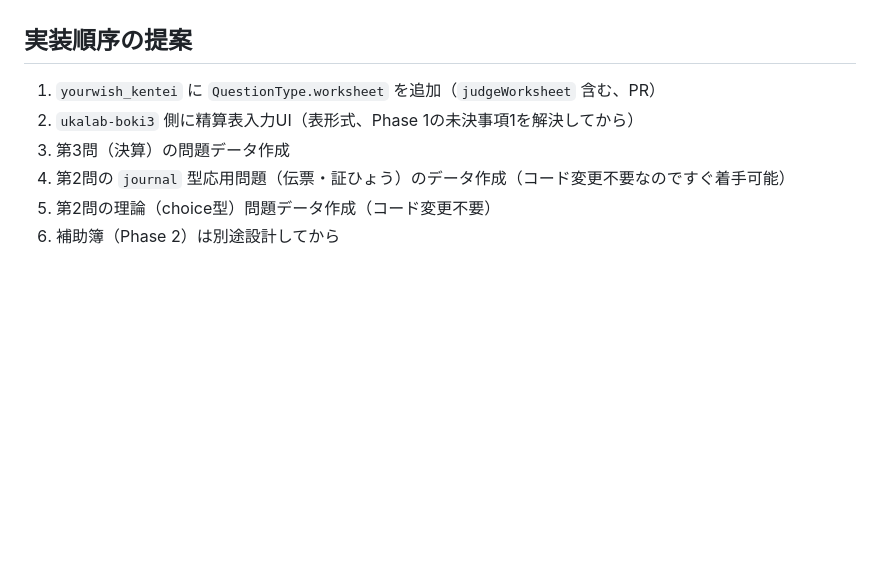
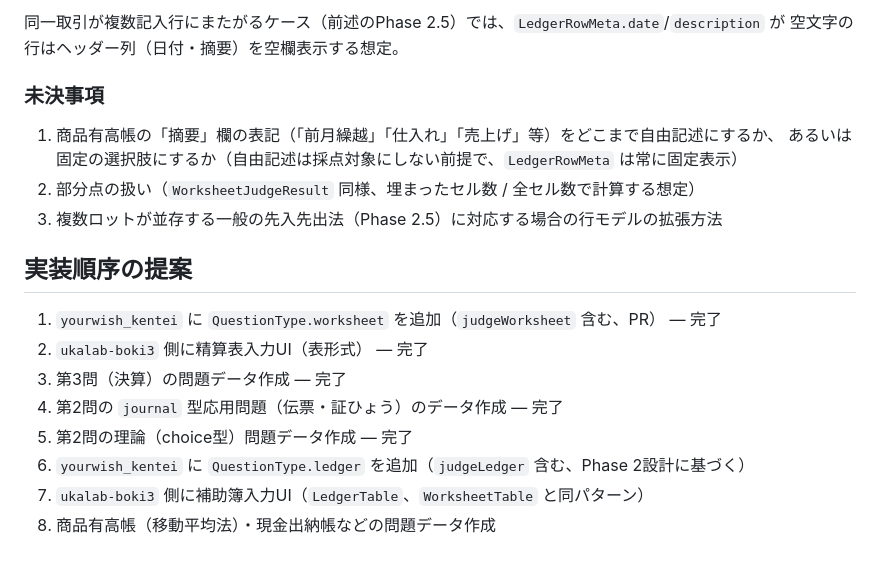
Before and after one commit to zka32101/ukalab-boki3, a Markdown page: docs/question_types_v1_design.md, the part around one of its changes. GitHub-like rendering; blank space fills up the shorter version.

```diff
--- a/docs/question_types_v1_design.md
+++ b/docs/question_types_v1_design.md
@@ -75,9 +144,20 @@ Phase 1（精算表）の実装・実機確認を終えてから着手する。
+同一取引が複数記入行にまたがるケース（前述のPhase 2.5）では、`LedgerRowMeta.date`/`description` が
+空文字の行はヘッダー列（日付・摘要）を空欄表示する想定。
+
+### 未決事項
+
+1. 商品有高帳の「摘要」欄の表記（「前月繰越」「仕入れ」「売上げ」等）をどこまで自由記述にするか、
+   あるいは固定の選択肢にするか（自由記述は採点対象にしない前提で、`LedgerRowMeta` は常に固定表示）
+2. 部分点の扱い（`WorksheetJudgeResult` 同様、埋まったセル数 / 全セル数で計算する想定）
+3. 複数ロットが並存する一般の先入先出法（Phase 2.5）に対応する場合の行モデルの拡張方法
 
 ## 実装順序の提案
 
-1. `yourwish_kentei` に `QuestionType.worksheet` を追加（`judgeWorksheet` 含む、PR）
-2. `ukalab-boki3` 側に精算表入力UI（表形式、Phase 1の未決事項1を解決してから）
-3. 第3問（決算）の問題データ作成
-4. 第2問の `journal` 型応用問題（伝票・証ひょう）のデータ作成（コード変更不要なのですぐ着手可能）
-5. 第2問の理論（choice型）問題データ作成（コード変更不要）
-6. 補助簿（Phase 2）は別途設計してから
+1. `yourwish_kentei` に `QuestionType.worksheet` を追加（`judgeWorksheet` 含む、PR） — 完了
+2. `ukalab-boki3` 側に精算表入力UI（表形式） — 完了
+3. 第3問（決算）の問題データ作成 — 完了
+4. 第2問の `journal` 型応用問題（伝票・証ひょう）のデータ作成 — 完了
+5. 第2問の理論（choice型）問題データ作成 — 完了
+6. `yourwish_kentei` に `QuestionType.ledger` を追加（`judgeLedger` 含む、Phase 2設計に基づく）
+7. `ukalab-boki3` 側に補助簿入力UI（`LedgerTable`、`WorksheetTable` と同パターン）
+8. 商品有高帳（移動平均法）・現金出納帳などの問題データ作成
```
Also changed, not shown: other parts of docs/question_types_v1_design.md (+73 -4 lines).
